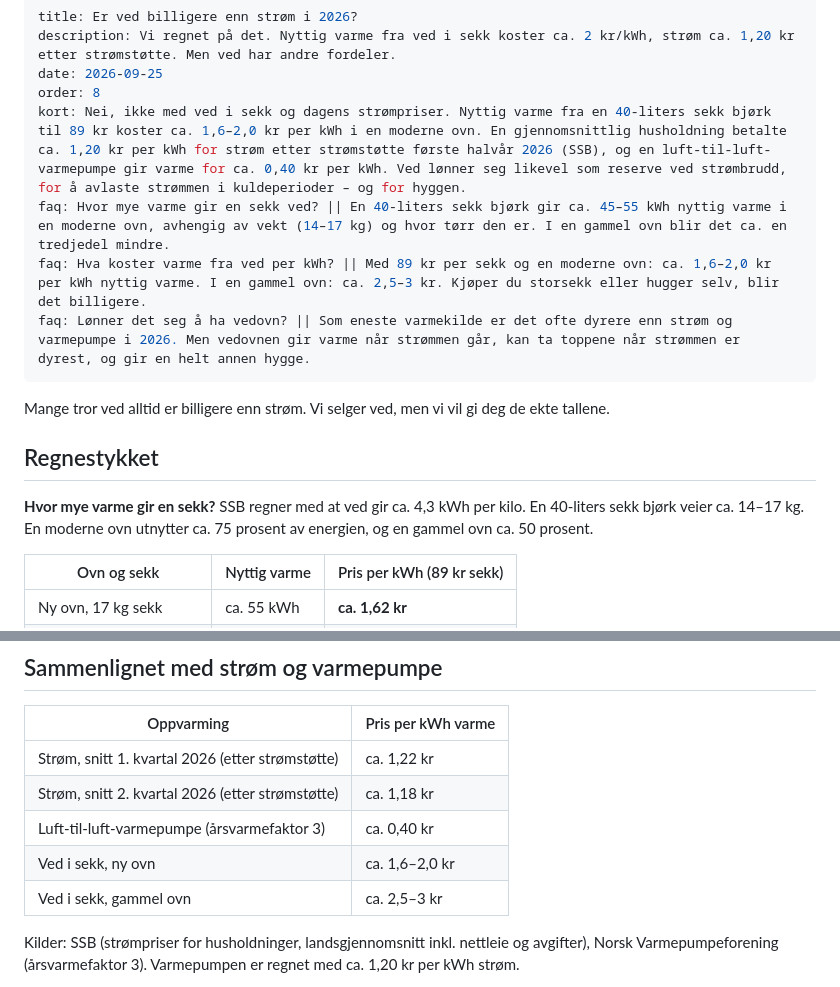
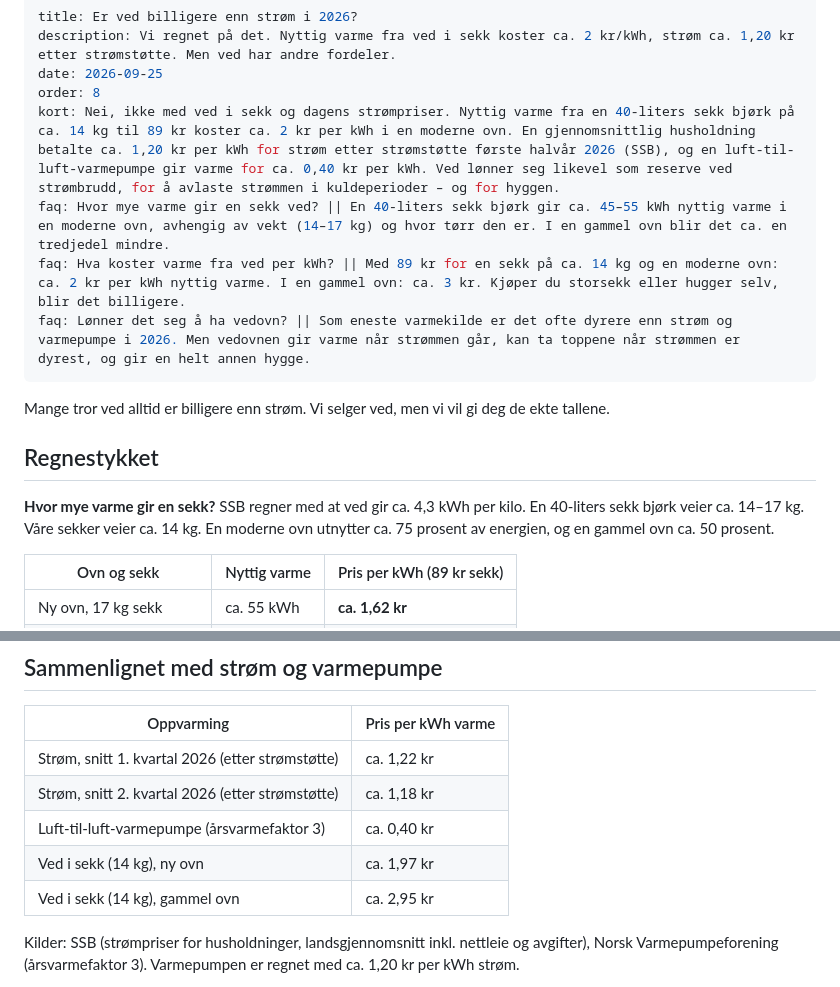
Before and after one commit to andersmathisen7-design/ved-folle-eiendom, a Markdown page: artikler/ved-eller-strom.md, 2 parts joined by grey strips. Rendered like a GitHub page.

```diff
--- a/artikler/ved-eller-strom.md
+++ b/artikler/ved-eller-strom.md
@@ -3,16 +3,16 @@ title: Er ved billigere enn strøm i 2026?
 description: Vi regnet på det. Nyttig varme fra ved i sekk koster ca. 2 kr/kWh, strøm ca. 1,20 kr etter strømstøtte. Men ved har andre fordeler.
 date: 2026-09-25
 order: 8
-kort: Nei, ikke med ved i sekk og dagens strømpriser. Nyttig varme fra en 40-liters sekk bjørk til 89 kr koster ca. 1,6–2,0 kr per kWh i en moderne ovn. En gjennomsnittlig husholdning betalte ca. 1,20 kr per kWh for strøm etter strømstøtte første halvår 2026 (SSB), og en luft-til-luft-varmepumpe gir varme for ca. 0,40 kr per kWh. Ved lønner seg likevel som reserve ved strømbrudd, for å avlaste strømmen i kuldeperioder – og for hyggen.
+kort: Nei, ikke med ved i sekk og dagens strømpriser. Nyttig varme fra en 40-liters sekk bjørk på ca. 14 kg til 89 kr koster ca. 2 kr per kWh i en moderne ovn. En gjennomsnittlig husholdning betalte ca. 1,20 kr per kWh for strøm etter strømstøtte første halvår 2026 (SSB), og en luft-til-luft-varmepumpe gir varme for ca. 0,40 kr per kWh. Ved lønner seg likevel som reserve ved strømbrudd, for å avlaste strømmen i kuldeperioder – og for hyggen.
 faq: Hvor mye varme gir en sekk ved? || En 40-liters sekk bjørk gir ca. 45–55 kWh nyttig varme i en moderne ovn, avhengig av vekt (14–17 kg) og hvor tørr den er. I en gammel ovn blir det ca. en tredjedel mindre.
-faq: Hva koster varme fra ved per kWh? || Med 89 kr per sekk og en moderne ovn: ca. 1,6–2,0 kr per kWh nyttig varme. I en gammel ovn: ca. 2,5–3 kr. Kjøper du storsekk eller hugger selv, blir det billigere.
+faq: Hva koster varme fra ved per kWh? || Med 89 kr for en sekk på ca. 14 kg og en moderne ovn: ca. 2 kr per kWh nyttig varme. I en gammel ovn: ca. 3 kr. Kjøper du storsekk eller hugger selv, blir det billigere.
 faq: Lønner det seg å ha vedovn? || Som eneste varmekilde er det ofte dyrere enn strøm og varmepumpe i 2026. Men vedovnen gir varme når strømmen går, kan ta toppene når strømmen er dyrest, og gir en helt annen hygge.
 ---
 Mange tror ved alltid er billigere enn strøm. Vi selger ved, men vi vil gi deg de ekte tallene.
 
 ## Regnestykket
 
-**Hvor mye varme gir en sekk?** SSB regner med at ved gir ca. 4,3 kWh per kilo. En 40-liters sekk bjørk veier ca. 14–17 kg. En moderne ovn utnytter ca. 75 prosent av energien, og en gammel ovn ca. 50 prosent.
+**Hvor mye varme gir en sekk?** SSB regner med at ved gir ca. 4,3 kWh per kilo. En 40-liters sekk bjørk veier ca. 14–17 kg. Våre sekker veier ca. 14 kg. En moderne ovn utnytter ca. 75 prosent av energien, og en gammel ovn ca. 50 prosent.
 
 | Ovn og sekk | Nyttig varme | Pris per kWh (89 kr sekk) |
 |---|---|---|
@@ -29,8 +29,8 @@ Hjemlevering (499 kr per bestilling) kommer i tillegg. Fordelt på 50 sekker er
 | Strøm, snitt 1. kvartal 2026 (etter strømstøtte) | ca. 1,22 kr |
 | Strøm, snitt 2. kvartal 2026 (etter strømstøtte) | ca. 1,18 kr |
 | Luft-til-luft-varmepumpe (årsvarmefaktor 3) | ca. 0,40 kr |
-| Ved i sekk, ny ovn | ca. 1,6–2,0 kr |
-| Ved i sekk, gammel ovn | ca. 2,5–3 kr |
+| Ved i sekk (14 kg), ny ovn | ca. 1,97 kr |
+| Ved i sekk (14 kg), gammel ovn | ca. 2,95 kr |
 
 Kilder: SSB (strømpriser for husholdninger, landsgjennomsnitt inkl. nettleie og avgifter), Norsk Varmepumpeforening (årsvarmefaktor 3). Varmepumpen er regnet med ca. 1,20 kr per kWh strøm.
 
```
Also changed, not shown: artikler/bjork-gran-eller-blandingsved.md (+6 -6 lines).
